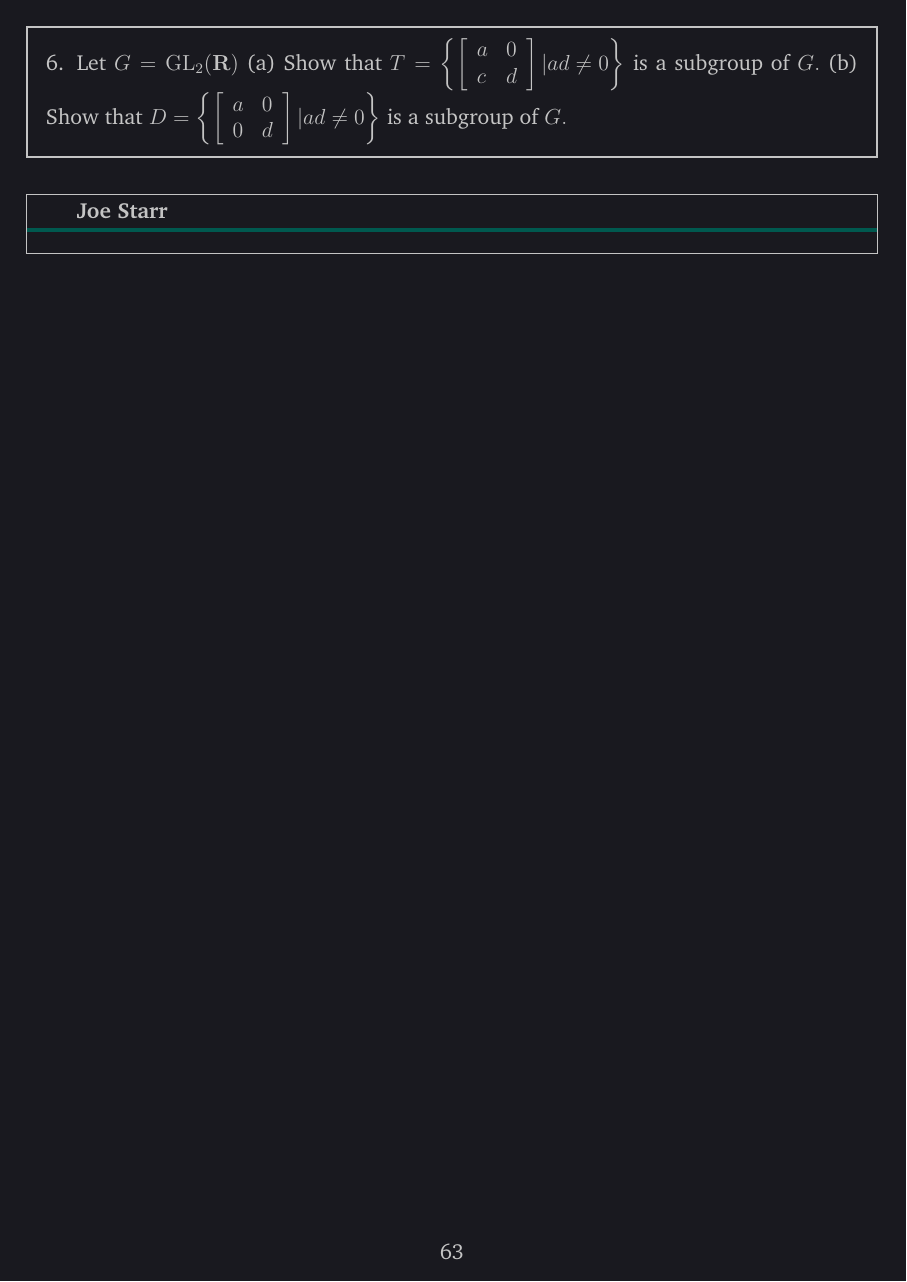
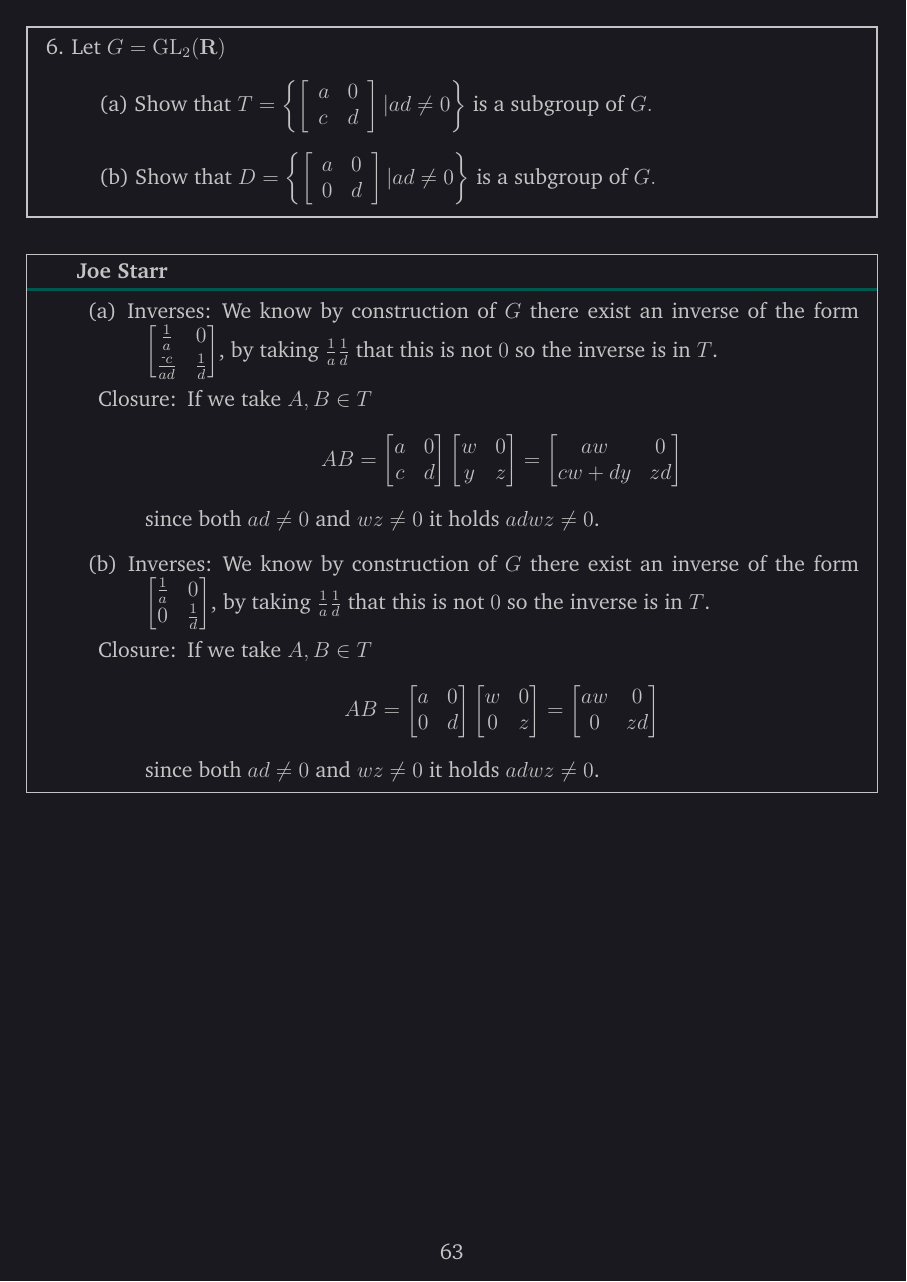
Before and after one commit to Joecstarr/WSU-Alg1-Winter20, a LaTeX document (main.tex, which reads chapter3.tex): page 63 of 92. Compiled offline with pdfLaTeX.

Commit message:
1-4 and 6 from 3.2

```diff
--- a/chapter3.tex
+++ b/chapter3.tex
@@ -989,14 +998,65 @@
 %%%%%%%%%%%%%%%%%%%%%%%%%%%%%%%%%%%%%%%%%%%%%%%%%%%%%%%%%%%%%%%%%%%%%%%%%%%%%%%%
 \begin{mdframed}[style=darkQuesion]
   6. Let $G=\mathrm{GL}_{2}(\mathbf{R})$
-  (a) Show that $T=\left\{\left[\begin{array}{ll}a & 0 \\ c & d\end{array}\right] | a d \neq 0\right\}$ is a subgroup of $G .$
-  (b) Show that $D=\left\{\left[\begin{array}{ll}a & 0 \\ 0 & d\end{array}\right] | a d \neq 0\right\}$ is a subgroup of $G .$
+  \begin{itemize}
+  \item [] {(a) Show that $T=\left\{\left[\begin{array}{ll}a & 0 \\ c & d\end{array}\right] | a d \neq 0\right\}$ is a subgroup of $G .$
+  }
+\item [] {(b) Show that $D=\left\{\left[\begin{array}{ll}a & 0 \\ 0 & d\end{array}\right] | a d \neq 0\right\}$ is a subgroup of $G .$
+  }
+  \end{itemize}
 
 \end{mdframed}
 
 %%%%%%%%%%%%%%%%%%%%%%%%%%%%%%%%%%%%%%%%%%%%%%%%%%%%%%%%%%%%%%%%%%%%%%%%%%%%%%%%
 \begin{mdframed}[style=darkAnswer,frametitle={Joe Starr}]
-
+  \begin{itemize}[align=left]
+    \item [(a)]{
+      \begin{itemize}[align=left]
+        \Invs{We know by construction of $G$ there exist an inverse of the form $\begin{bmatrix}
+          \frac{1}{a} & 0\\
+          \frac{\m c}{ad} & \frac{1}{d}\\
+        \end{bmatrix}$, by taking $\frac{1}{a}\frac{1}{d}$ that this is not $0$
+        so the inverse is in $T$.
+        }
+        \Clos{
+          If we take $A,B\in T$ $$AB=\begin{bmatrix}
+            a & 0\\
+            c & d\\
+          \end{bmatrix}\begin{bmatrix}
+            w & 0\\
+            y & z\\
+          \end{bmatrix}=\begin{bmatrix}
+            aw & 0\\
+            cw+dy & zd\\
+          \end{bmatrix}$$
+          since both $ad\neq0$ and $wz\neq 0$ it holds $adwz\neq 0$.
+        }
+      \end{itemize}
+    }
+    \item [(b)]{
+      \begin{itemize}[align=left]
+        \Invs{We know by construction of $G$ there exist an inverse of the form $\begin{bmatrix}
+          \frac{1}{a} & 0\\
+          0 & \frac{1}{d}\\
+        \end{bmatrix}$, by taking $\frac{1}{a}\frac{1}{d}$ that this is not $0$
+        so the inverse is in $T$.
+        }
+        \Clos{
+          If we take $A,B\in T$ $$AB=\begin{bmatrix}
+            a & 0\\
+            0 & d\\
+          \end{bmatrix}\begin{bmatrix}
+            w & 0\\
+            0 & z\\
+          \end{bmatrix}=\begin{bmatrix}
+            aw & 0\\
+            0 & zd\\
+          \end{bmatrix}$$
+          since both $ad\neq0$ and $wz\neq 0$ it holds $adwz\neq 0$.
+        }
+      \end{itemize}
+    }
+  \end{itemize}
 \end{mdframed}
 \newpage
 %%%%%%%%%%%%%%%%%%%%%%%%%%%%%%%%%%%%%%%%%%%%%%%%%%%%%%%%%%%%%%%%%%%%%%%%%%%%%%%%
```
Also changed, not shown: main.pdf, chapter3.tex (15 more changed lines), 1 other file.
